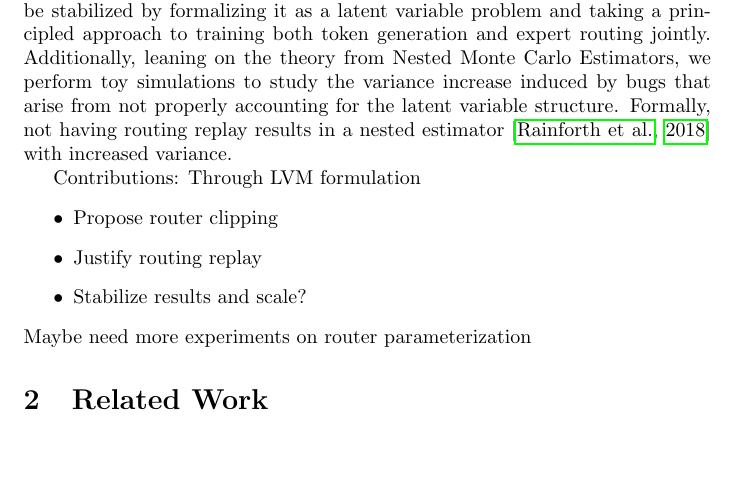
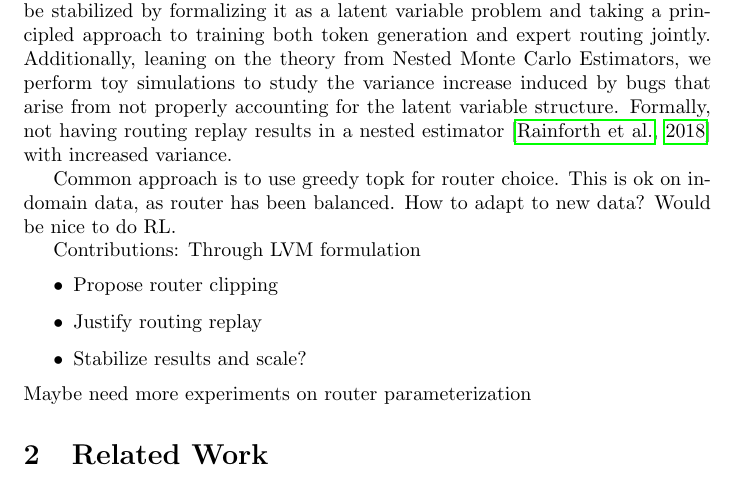
Before and after one commit to justinchiu/nested-variance, a LaTeX document (latex/main.tex): part of page 1 of 4, cut so that both start at the same text, the shorter picture padded with empty space. Compiled offline with pdfLaTeX.

Commit message:
random sentence

```diff
--- a/latex/main.tex
+++ b/latex/main.tex
@@ -18,6 +18,8 @@
 
 \section{Introduction}
 MoE RL is infamously unstable. In this paper, we show that MoE RL can be stabilized by formalizing it as a latent variable problem and taking a principled approach to training both token generation and expert routing jointly. Additionally, leaning on the theory from Nested Monte Carlo Estimators, we perform toy simulations to study the variance increase induced by bugs that arise from not properly accounting for the latent variable structure. Formally, not having routing replay results in a nested estimator \citep{rainforth2018} with increased variance.
+
+Common approach is to use greedy topk for router choice. This is ok on in-domain data, as router has been balanced. How to adapt to new data? Would be nice to do RL.
 
 Contributions:
 Through LVM formulation
```
